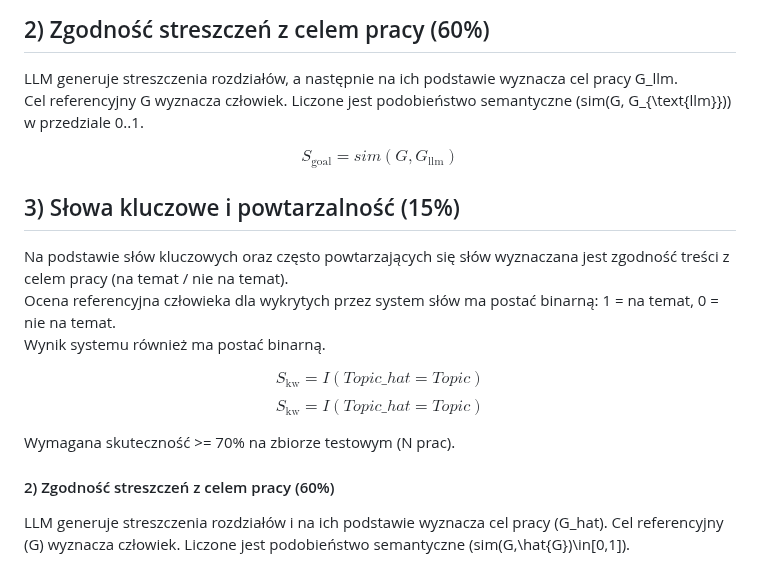
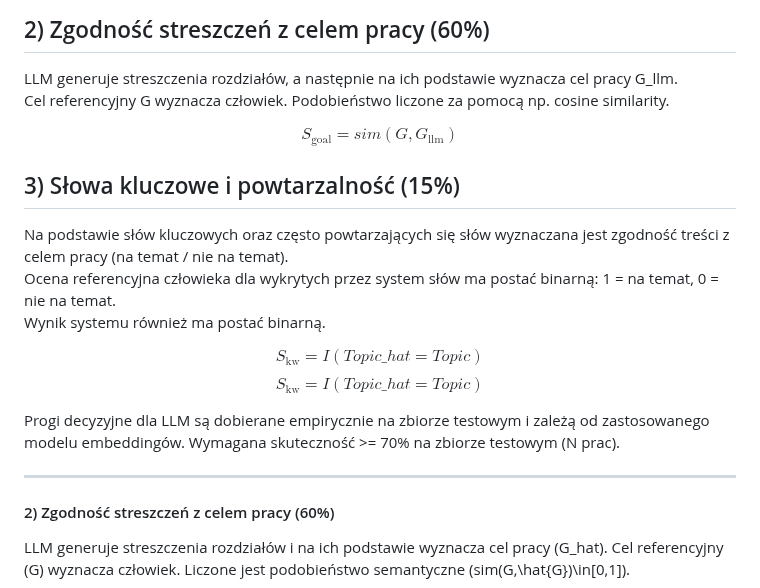
Before and after one commit to majamogielnicka/pdf_diploma_checker, a Markdown page: założenia_niedokonczone.md, the part around the change. Drawn GitHub-style.

```diff
--- a/założenia_niedokonczone.md
+++ b/założenia_niedokonczone.md
@@ -187,7 +187,7 @@ SOTA jest uwzględniane w wyniku zawsze jako wartość ciągła w przedziale 0..
 ## 2) Zgodność streszczeń z celem pracy (60%)
 
 LLM generuje streszczenia rozdziałów, a następnie na ich podstawie wyznacza cel pracy G_llm.
-Cel referencyjny G wyznacza człowiek. Liczone jest podobieństwo semantyczne \(sim(G, G_{\text{llm}})\) w przedziale 0..1.
+Cel referencyjny G wyznacza człowiek. Podobieństwo liczone za pomocą np. cosine similarity.
 
 $$
 S_{\text{goal}} = sim(G, G_{\text{llm}})
@@ -206,7 +206,10 @@ $$
 S_{\text{kw}} = I(Topic\_hat = Topic)
 $$
 
+Progi decyzyjne dla LLM są dobierane empirycznie na zbiorze testowym i zależą od zastosowanego modelu embeddingów.
 Wymagana skuteczność >= 70% na zbiorze testowym (N prac).
+
+---
 
 #### 2) Zgodność streszczeń z celem pracy (60%)
 LLM generuje streszczenia rozdziałów i na ich podstawie wyznacza cel pracy (G_hat). Cel referencyjny (G) wyznacza człowiek. Liczone jest podobieństwo semantyczne \(sim(G,\hat{G})\in[0,1]\).
```
